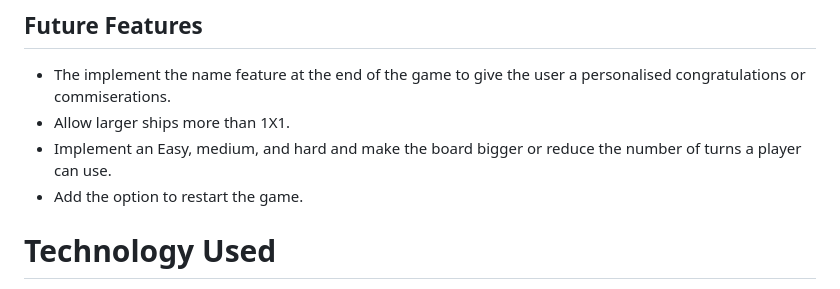
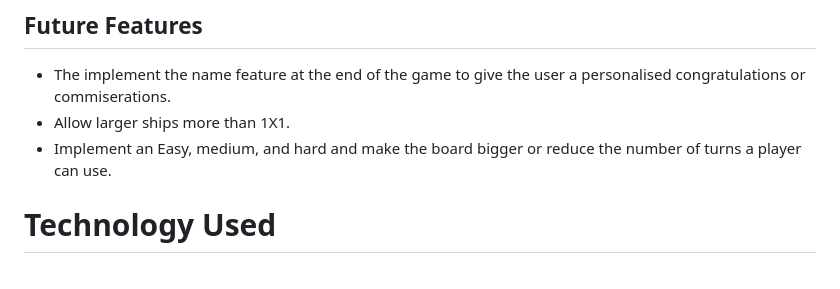
Before and after one commit to Megwana/battleship01, a Markdown page: README.md, the part around the change. Drawn GitHub-style.

Commit message:
Removed future feature to restart the game. As I have added this into the game

```diff
--- a/README.md
+++ b/README.md
@@ -57,7 +57,6 @@ I did initially set the game to 15 turns, however, since running the game throug
 * The implement the name feature at the end of the game to give the user a personalised congratulations or commiserations.
 * Allow larger ships more than 1X1.
 * Implement an Easy, medium, and hard and make the board bigger or reduce the number of turns a player can use.
-* Add the option to restart the game.
 
 # Technology Used
 
```
